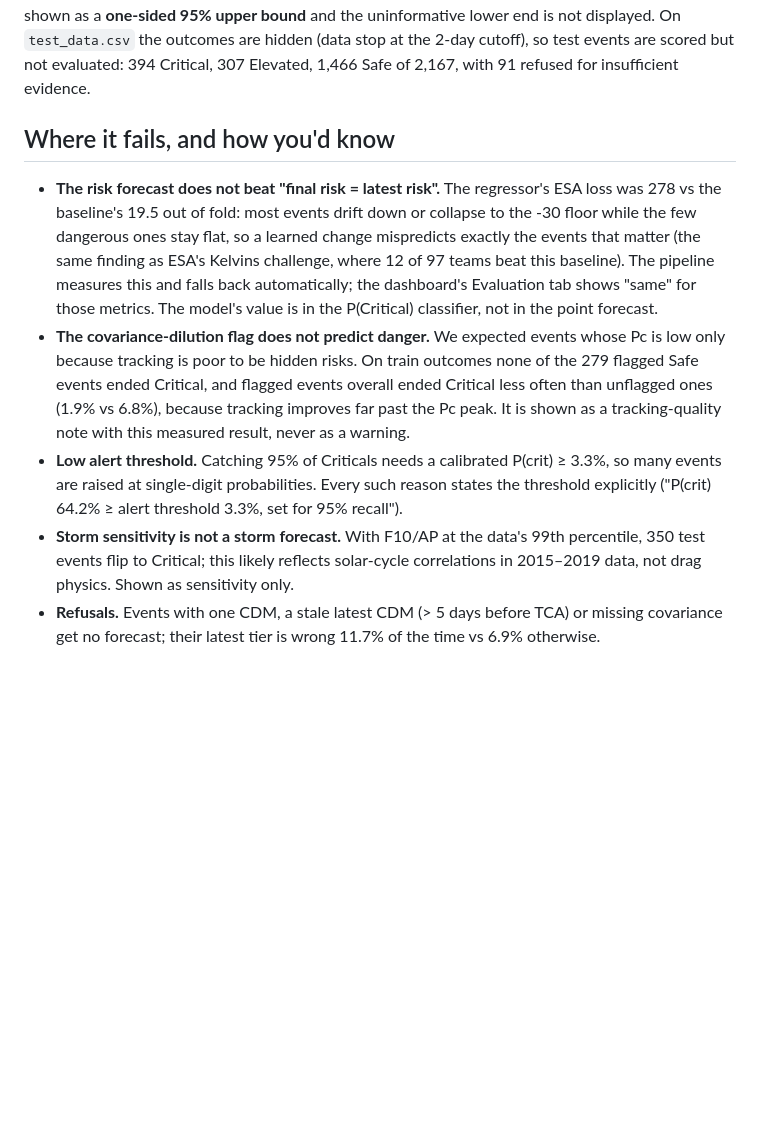
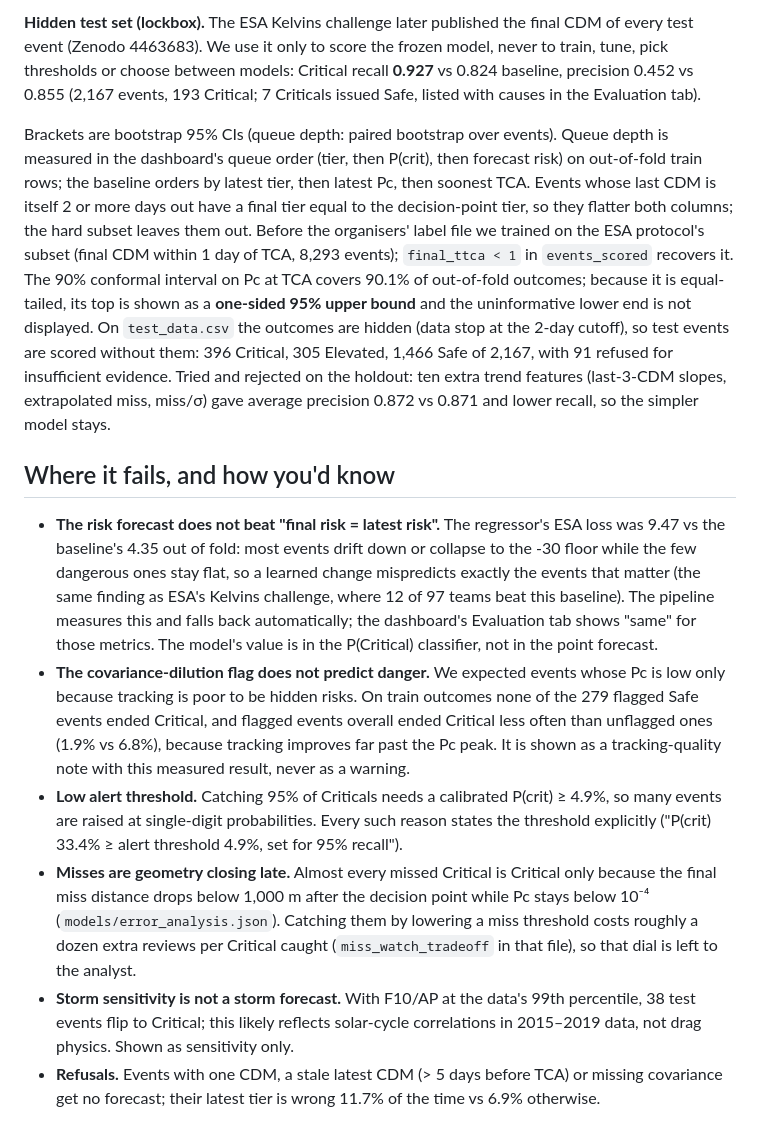
Before and after one commit to Sidak-1311/autonomous-sg, a Markdown page: README.md, the part around one of its changes. Rendered like a GitHub page; blank space fills up the shorter version.

```diff
--- a/README.md
+++ b/README.md
@@ -95,12 +113,29 @@ figure from an earlier in-sample run. The 90% conformal interval on Pc at TCA co
+**Hidden test set (lockbox).** The ESA Kelvins challenge later published the final CDM of
+every test event (Zenodo 4463683). We use it only to score the frozen model, never to train,
+tune, pick thresholds or choose between models: Critical recall **0.927** vs 0.824 baseline,
+precision 0.452 vs 0.855 (2,167 events, 193 Critical; 7 Criticals issued Safe, listed with
+causes in the Evaluation tab).
+
+Brackets are bootstrap 95% CIs (queue depth: paired bootstrap over events). Queue depth
+is measured in the dashboard's queue order (tier, then P(crit), then forecast risk) on
+out-of-fold train rows; the baseline orders by latest tier, then latest Pc, then soonest TCA.
+Events whose last CDM is itself 2 or more days out have a final tier equal to the
+decision-point tier, so they flatter both columns; the hard subset leaves them out.
+Before the organisers' label file we trained on the ESA protocol's subset (final CDM within
+1 day of TCA, 8,293 events); `final_ttca < 1` in `events_scored` recovers it.
+The 90% conformal interval on Pc at TCA covers 90.1%
 of out-of-fold outcomes; because it is equal-tailed, its top is shown as a **one-sided 95%
 upper bound** and the uninformative lower end is not displayed. On `test_data.csv` the outcomes are hidden (data stop at
-the 2-day cutoff), so test events are scored but not evaluated: 394 Critical, 307
+the 2-day cutoff), so test events are scored without them: 396 Critical, 305
 Elevated, 1,466 Safe of 2,167, with 91 refused for insufficient evidence.
+Tried and rejected on the holdout: ten extra trend features (last-3-CDM slopes,
+extrapolated miss, miss/σ) gave average precision 0.872 vs 0.871 and lower recall, so the
+simpler model stays.
 
 ## Where it fails, and how you'd know
 
 - **The risk forecast does not beat "final risk = latest risk".** The regressor's ESA loss
-  was 278 vs the baseline's 19.5 out of fold: most events drift down or collapse to the
+  was 9.47 vs the baseline's 4.35 out of fold: most events drift down or collapse to the
   -30 floor while the few dangerous ones stay flat, so a learned change mispredicts exactly
   the events that matter (the same finding as ESA's Kelvins challenge, where 12 of 97
   teams beat this baseline). The pipeline measures this and falls back automatically;
@@ -111,11 +146,16 @@ Elevated, 1,466 Safe of 2,167, with 91 refused for insufficient evidence.
   279 flagged Safe events ended Critical, and flagged events overall ended Critical less
   often than unflagged ones (1.9% vs 6.8%), because tracking improves far past the Pc peak. It is shown as a tracking-quality note with this measured result,
   never as a warning.
-- **Low alert threshold.** Catching 95% of Criticals needs a calibrated P(crit) ≥ 3.3%, so
+- **Low alert threshold.** Catching 95% of Criticals needs a calibrated P(crit) ≥ 4.9%, so
   many events are raised at single-digit probabilities. Every such reason states the
-  threshold explicitly ("P(crit) 64.2% ≥ alert threshold 3.3%, set for 95% recall").
+  threshold explicitly ("P(crit) 33.4% ≥ alert threshold 4.9%, set for 95% recall").
+- **Misses are geometry closing late.** Almost every missed Critical is Critical only because
+  the final miss distance drops below 1,000 m after the decision point while Pc stays
+  below 10⁻⁴ (`models/error_analysis.json`). Catching them by lowering a miss threshold
+  costs roughly a dozen extra reviews per Critical caught (`miss_watch_tradeoff` in that
+  file), so that dial is left to the analyst.
 - **Storm sensitivity is not a storm forecast.** With F10/AP at the data's 99th percentile,
-  350 test events flip to Critical; this likely reflects solar-cycle correlations in
+  38 test events flip to Critical; this likely reflects solar-cycle correlations in
   2015–2019 data, not drag physics. Shown as sensitivity only.
 - **Refusals.** Events with one CDM, a stale latest CDM (> 5 days before TCA) or missing
   covariance get no forecast; their latest tier is wrong 11.7% of the time vs 6.9% otherwise.
```
Also changed, not shown: other parts of README.md (+32 -14 lines), docs/DEMO.md (+13 -10 lines).
